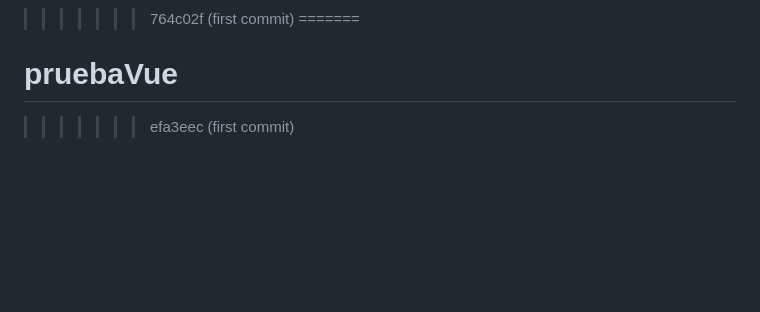
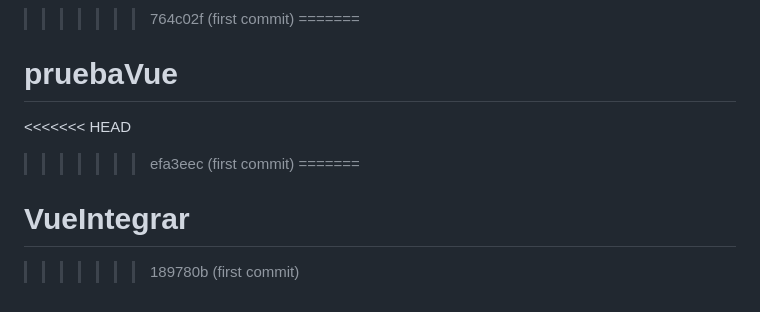
Before and after one commit to MorgaMCode/pruebaLaravel, a Markdown page: README.md, the part around the change. Rendered like a GitHub page; blank space fills up the shorter version.

```diff
--- a/README.md
+++ b/README.md
@@ -82,4 +82,8 @@ This template should help get you started developing with Vue 3 in Vite. The tem
 >>>>>>> 764c02f (first commit)
 =======
 # pruebaVue
+<<<<<<< HEAD
 >>>>>>> efa3eec (first commit)
+=======
+# VueIntegrar
+>>>>>>> 189780b (first commit)
```
